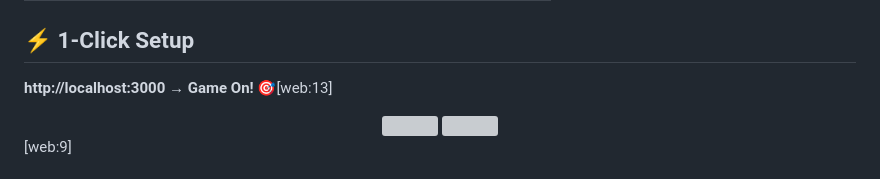
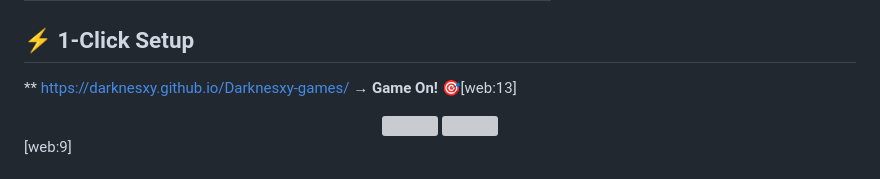
Before and after one commit to Darknesxy/Darknesxy-games, a Markdown page: README.md, the part around the change. GitHub-like rendering; grey boxes are pictures that could not be loaded.

Commit message:
Update setup link in README.md

```diff
--- a/README.md
+++ b/README.md
@@ -29,7 +29,7 @@
 
 ## ⚡ **1-Click Setup**
 
-**http://localhost:3000** → **Game On!** 🎯[web:13]
+** https://darknesxy.github.io/Darknesxy-games/ → **Game On!** 🎯[web:13]
 
 <div align="center">
 <img src="https://github-readme-stats.vercel.app/api?username=yourusername&show_icons=true&theme=radical&hide_border=true&include_all_commits=true" width="48%"/>
```
